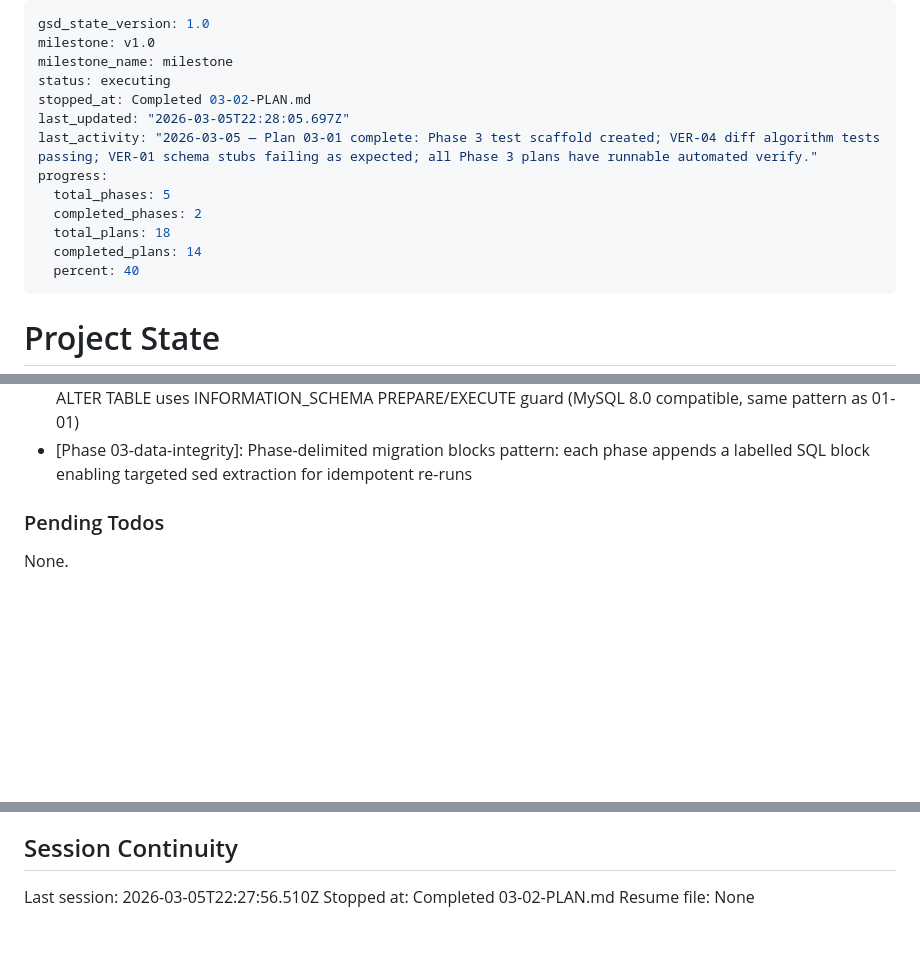
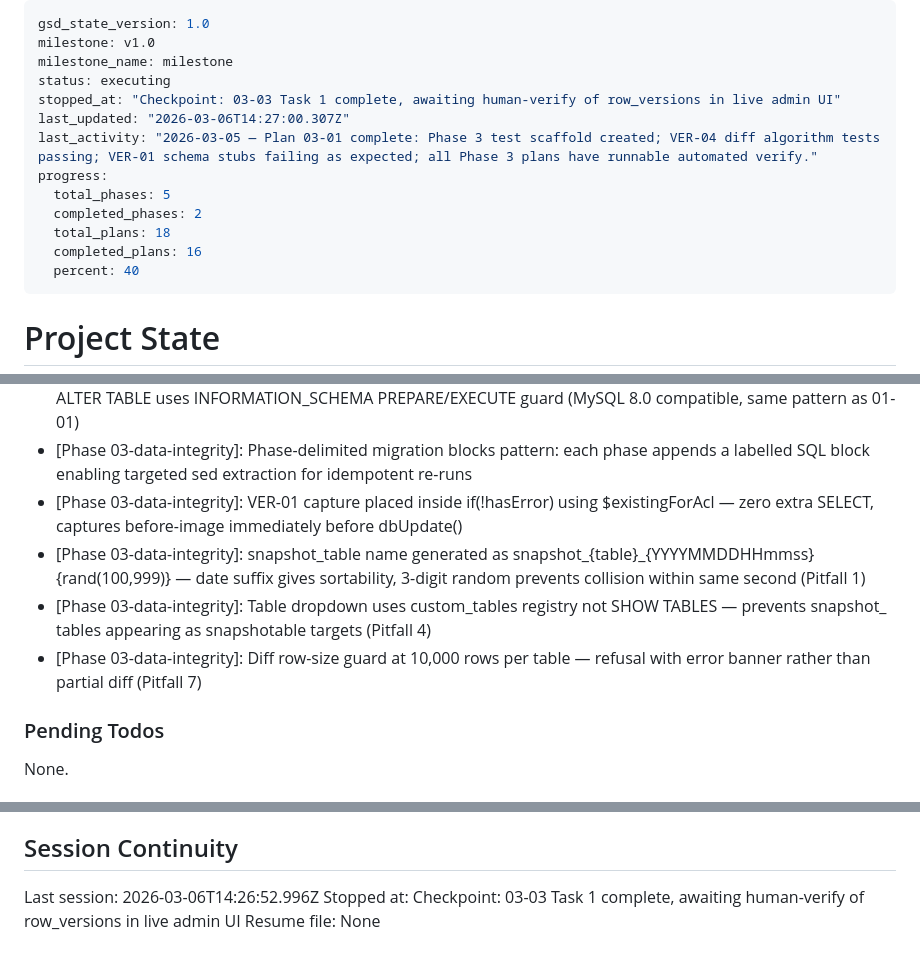
Before and after one commit to wcharliebrown/Snow, a Markdown page: .planning/STATE.md, 3 parts joined by grey strips. Drawn GitHub-style; blank space fills up the shorter version.

Commit message:
docs(03-03): complete row version capture plan — awaiting human-verify checkpoint
- SUMMARY.md: documents VER-01 capture in admin-custom-table.php edit POST handler
- STATE.md: updated session, metrics, decision recorded
- ROADMAP.md: Phase 3 progress updated (4 of 6 summaries)

Co-Authored-By: Claude Sonnet 4.6 <noreply@anthropic.com>

```diff
--- a/.planning/STATE.md
+++ b/.planning/STATE.md
@@ -3,14 +3,14 @@ gsd_state_version: 1.0
 milestone: v1.0
 milestone_name: milestone
 status: executing
-stopped_at: Completed 03-02-PLAN.md
-last_updated: "2026-03-05T22:28:05.697Z"
+stopped_at: "Checkpoint: 03-03 Task 1 complete, awaiting human-verify of row_versions in live admin UI"
+last_updated: "2026-03-06T14:27:00.307Z"
 last_activity: "2026-03-05 — Plan 03-01 complete: Phase 3 test scaffold created; VER-04 diff algorithm tests passing; VER-01 schema stubs failing as expected; all Phase 3 plans have runnable automated verify."
 progress:
   total_phases: 5
   completed_phases: 2
   total_plans: 18
-  completed_plans: 14
+  completed_plans: 16
   percent: 40
 ---
 
@@ -99,6 +101,10 @@ Recent decisions affecting current work:
 - [Phase 02-access-control]: When splitting a permission, always grant the new child to groups already holding the parent — prevents admin privilege regression
 - [Phase 03-data-integrity]: Phase 3 migration extracted via sed to avoid re-running Phase 1/2 INSERT blocks; ALTER TABLE uses INFORMATION_SCHEMA PREPARE/EXECUTE guard (MySQL 8.0 compatible, same pattern as 01-01)
 - [Phase 03-data-integrity]: Phase-delimited migration blocks pattern: each phase appends a labelled SQL block enabling targeted sed extraction for idempotent re-runs
+- [Phase 03-data-integrity]: VER-01 capture placed inside if(!hasError) using $existingForAcl — zero extra SELECT, captures before-image immediately before dbUpdate()
+- [Phase 03-data-integrity]: snapshot_table name generated as snapshot_{table}_{YYYYMMDDHHmmss}{rand(100,999)} — date suffix gives sortability, 3-digit random prevents collision within same second (Pitfall 1)
+- [Phase 03-data-integrity]: Table dropdown uses custom_tables registry not SHOW TABLES — prevents snapshot_ tables appearing as snapshotable targets (Pitfall 4)
+- [Phase 03-data-integrity]: Diff row-size guard at 10,000 rows per table — refusal with error banner rather than partial diff (Pitfall 7)
 
 ### Pending Todos
 
@@ -112,6 +118,6 @@ None.
 
 ## Session Continuity
 
-Last session: 2026-03-05T22:27:56.510Z
-Stopped at: Completed 03-02-PLAN.md
+Last session: 2026-03-06T14:26:52.996Z
+Stopped at: Checkpoint: 03-03 Task 1 complete, awaiting human-verify of row_versions in live admin UI
 Resume file: None
```
Also changed, not shown: other parts of .planning/STATE.md (+2 -0 lines), .planning/ROADMAP.md (+1 -1 lines), 1 other file.
